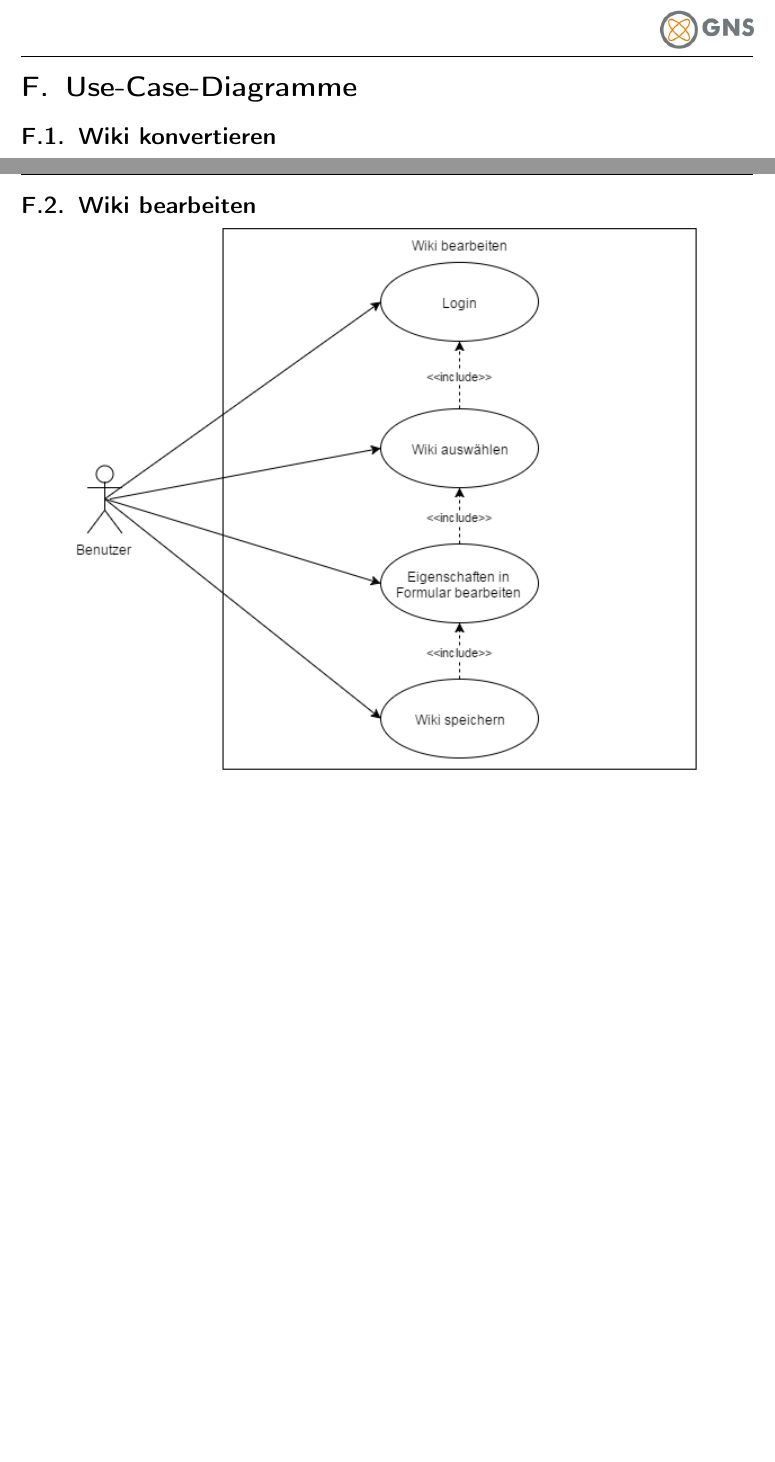
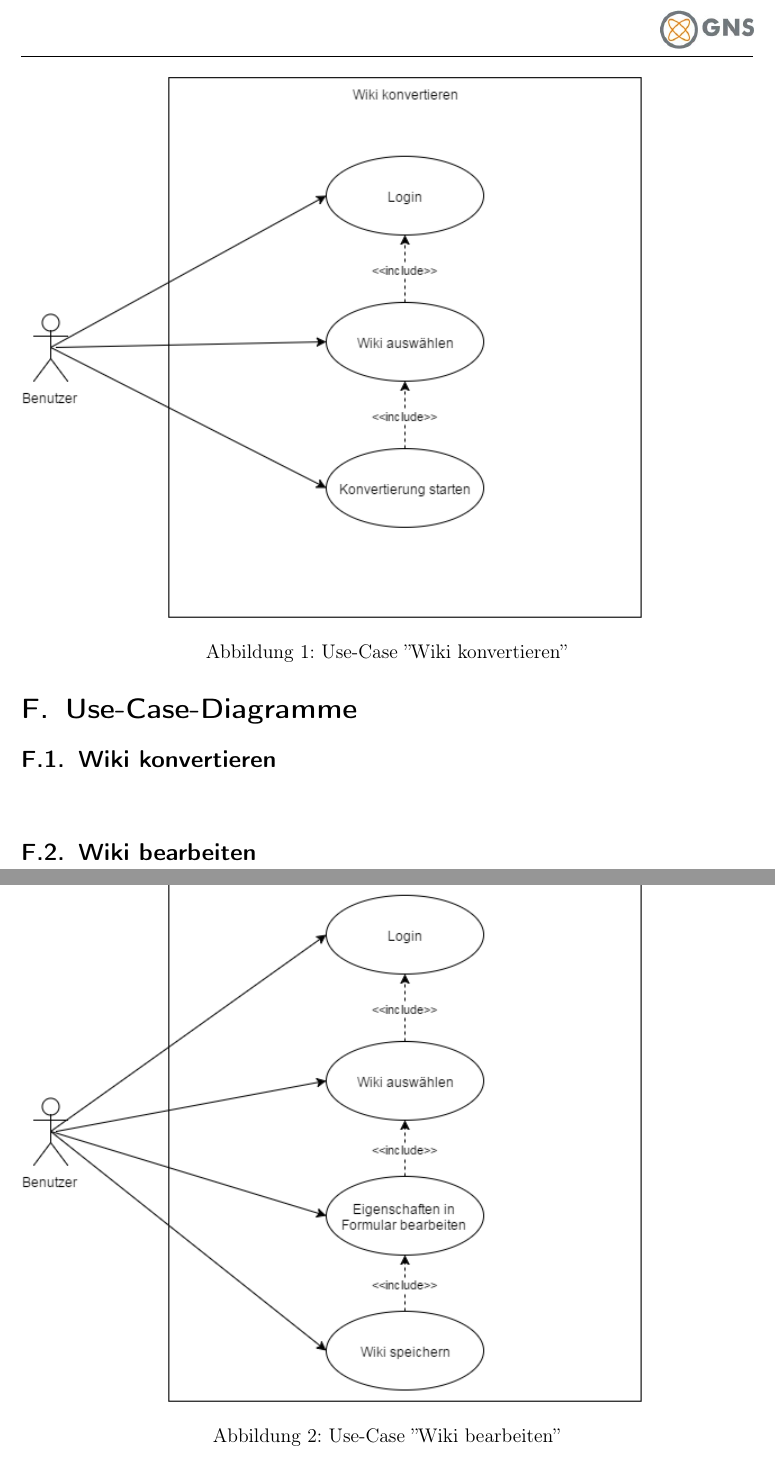
Before and after one commit to herrmanno/projektbericht, a LaTeX document (main.tex, which reads appendix/use_case.tex): two parts of pages 24 and 25 of 26, joined at a grey line, cut at the place of the change, the shorter picture padded with empty space. Compiled offline with pdfLaTeX.

Commit message:
Use-Case Diagramme in figure environment gewrappt. Dann tauchen diese auch im Abbildungsverzeichnis auf.

```diff
--- a/appendix/use_case.tex
+++ b/appendix/use_case.tex
@@ -2,10 +2,16 @@
 
 	\subsection{Wiki konvertieren}
 	\begin{center}
+	\begin{figure}
 	\includegraphics[width=0.85\textwidth]{images/UC_wiki_konvertieren}
+	\caption{Use-Case ''Wiki konvertieren''}
+	\end{figure}
 	\end{center}
 
 	\subsection{Wiki bearbeiten}
 	\begin{center}
+	\begin{figure}
 	\includegraphics[width=0.85\textwidth]{images/UC_wiki_bearbeiten}
+	\caption{Use-Case ''Wiki bearbeiten''}
+	\end{figure}
 	\end{center}
```
Also changed, not shown: main.pdf, 7 other files.
